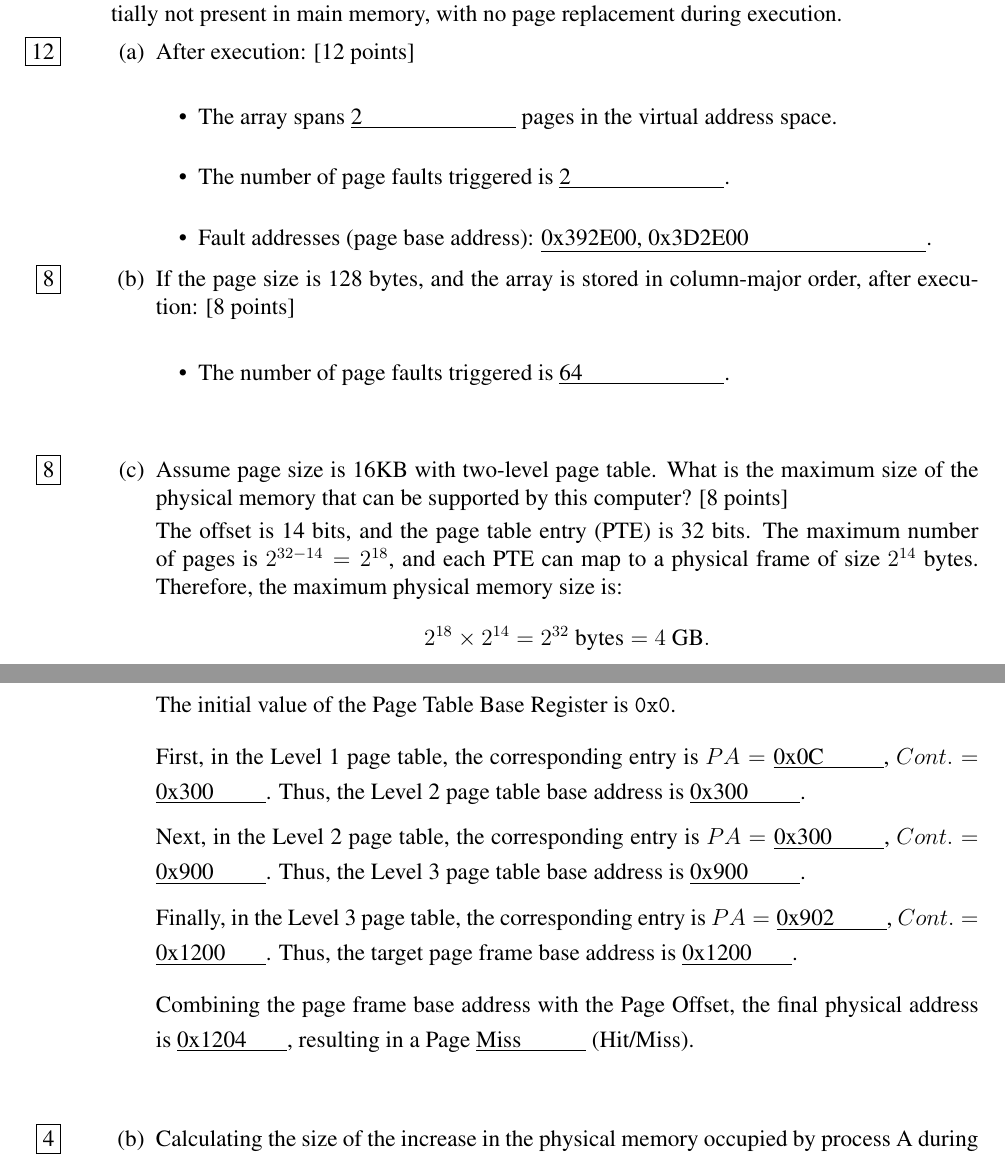
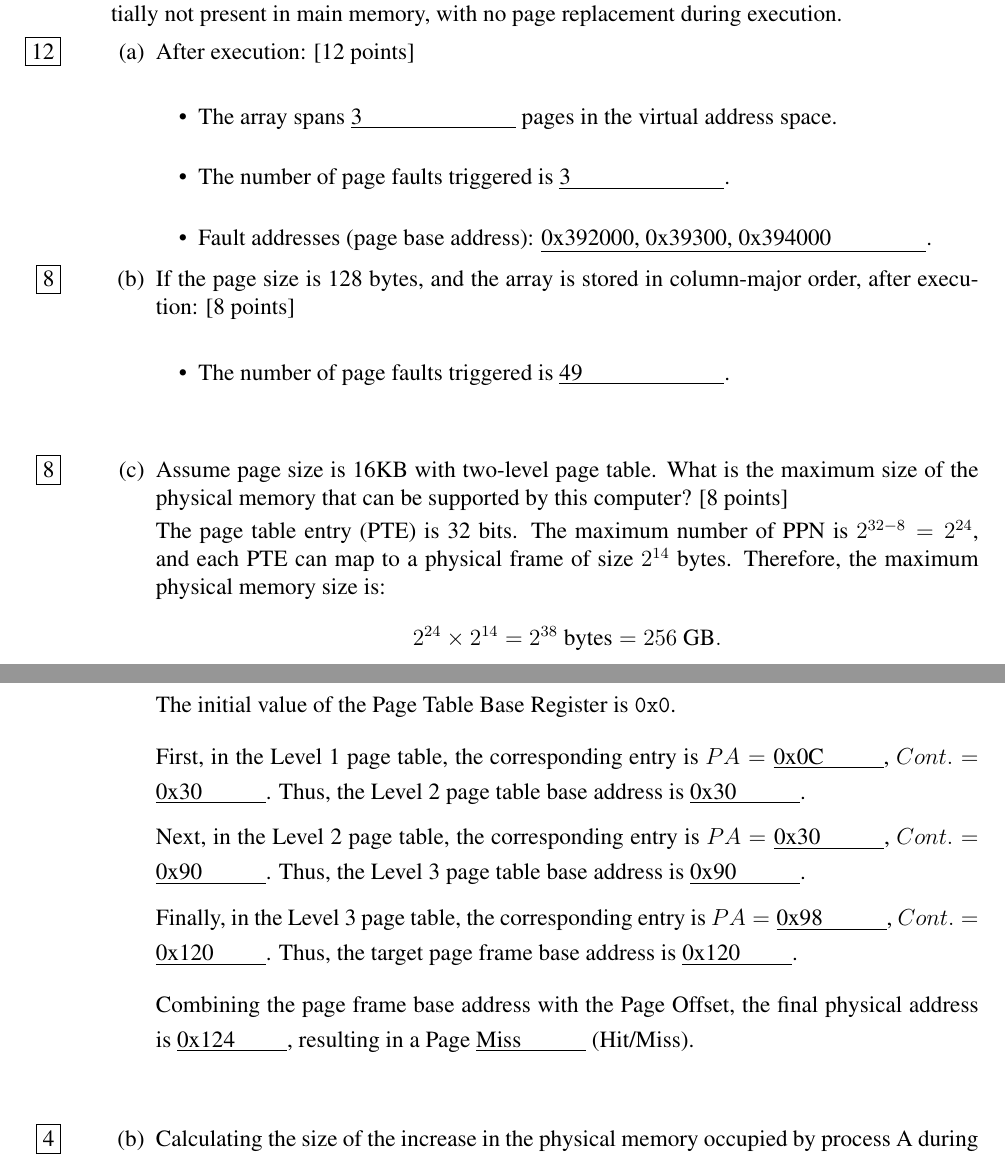
Before and after one commit to AristurtleHu/CS110, a LaTeX problem sheet (hw/hw7/homework7.tex, which reads hw/hw7/src/5_Pagefault2.tex, hw/hw7/src/6_Pagefault.tex): two parts of pages 5 and 7 of 7, joined at a grey line, cut so that both start at the same text. Compiled offline with LaTeX, dvips and Ghostscript.

Commit message:
fix: wrong understanding of translation

```diff
--- a/hw/hw7/src/5_Pagefault2.tex
+++ b/hw/hw7/src/5_Pagefault2.tex
@@ -12,23 +12,23 @@ Assume the array w[24][64] (row-major order, starting at $\mathtt{0x392E00}$, 4-
     \part[12] After execution: [12 points]
     \begin{itemize}
         \vspace{0.5cm}
-        \item The array spans \blank[3cm]{2} pages in the virtual address space.
+        \item The array spans \blank[3cm]{3} pages in the virtual address space.
               \vspace{0.5cm}
-        \item The number of page faults triggered is \blank[3cm]{2}.
+        \item The number of page faults triggered is \blank[3cm]{3}.
               \vspace{0.5cm}
-        \item Fault addresses (page base address): \blank[7cm]{0x392E00, 0x3D2E00}.
+        \item Fault addresses (page base address): \blank[7cm]{0x392000, 0x39300, 0x394000}.
     \end{itemize}
 
     \part[8] If the page size is 128 bytes, and the array is stored in column-major order, after execution: [8 points]
     \begin{itemize}
         \vspace{0.5cm}
-        \item The number of page faults triggered is \blank[3cm]{64}.
+        \item The number of page faults triggered is \blank[3cm]{49}.
               \vspace{0.5cm}
     \end{itemize}
     \vspace{0.5cm}
 
     \part[8] Assume page size is 16KB with two-level page table. What is the maximum size of the physical memory that can be supported by this computer? [8 points]
 
-    The offset is 14 bits, and the page table entry (PTE) is 32 bits. The maximum number of pages is $2^{32-14} = 2^{18}$, and each PTE can map to a physical frame of size $2^{14}$ bytes. Therefore, the maximum physical memory size is: $$2^{18} \times 2^{14} = 2^{32} \text{ bytes} = 4 \text{ GB}.$$
+    The page table entry (PTE) is 32 bits. The maximum number of PPN is $2^{32-8} = 2^{24}$, and each PTE can map to a physical frame of size $2^{14}$ bytes. Therefore, the maximum physical memory size is: $$2^{24} \times 2^{14} = 2^{38} \text{ bytes} = 256 \text{ GB}.$$
 
 \end{parts}
--- a/hw/hw7/src/6_Pagefault.tex
+++ b/hw/hw7/src/6_Pagefault.tex
@@ -89,19 +89,19 @@ Assume:
 
     \vspace{\medskipamount}
 
-    First, in the Level 1 page table, the corresponding entry is $PA = \blank{0x0C}$, $Cont. = \blank{0x300}$. Thus, the Level 2 page table base address is \blank{0x300}.
+    First, in the Level 1 page table, the corresponding entry is $PA = \blank{0x0C}$, $Cont. = \blank{0x30}$. Thus, the Level 2 page table base address is \blank{0x30}.
 
     \vspace{\smallskipamount}
 
-    Next, in the Level 2 page table, the corresponding entry is $PA = \blank{0x300}$, $Cont. = \blank{0x900}$. Thus, the Level 3 page table base address is \blank{0x900}.
+    Next, in the Level 2 page table, the corresponding entry is $PA = \blank{0x30}$, $Cont. = \blank{0x90}$. Thus, the Level 3 page table base address is \blank{0x90}.
 
     \vspace{\smallskipamount}
 
-    Finally, in the Level 3 page table, the corresponding entry is $PA = \blank{0x902}$, $Cont. = \blank{0x1200}$. Thus, the target page frame base address is \blank{0x1200}.
+    Finally, in the Level 3 page table, the corresponding entry is $PA = \blank{0x98}$, $Cont. = \blank{0x120}$. Thus, the target page frame base address is \blank{0x120}.
 
     \vspace{\medskipamount}
 
-    Combining the page frame base address with the Page Offset, the final physical address is \blank{0x1204}, resulting in a Page \blank{Miss} (Hit/Miss).
+    Combining the page frame base address with the Page Offset, the final physical address is \blank{0x124}, resulting in a Page \blank{Miss} (Hit/Miss).
 
     \vspace{1cm}
     \part[4] Calculating the size of the increase in the physical memory occupied by process A during the given sequence of virtual address accesses (counting only process-exclusive physical pages, excluding shared pages, kernel structures, and other unrelated components). [4 points]
```
Also changed, not shown: hw/hw7/src/4_three_level.tex (+3 -3 lines), 2 other files.
